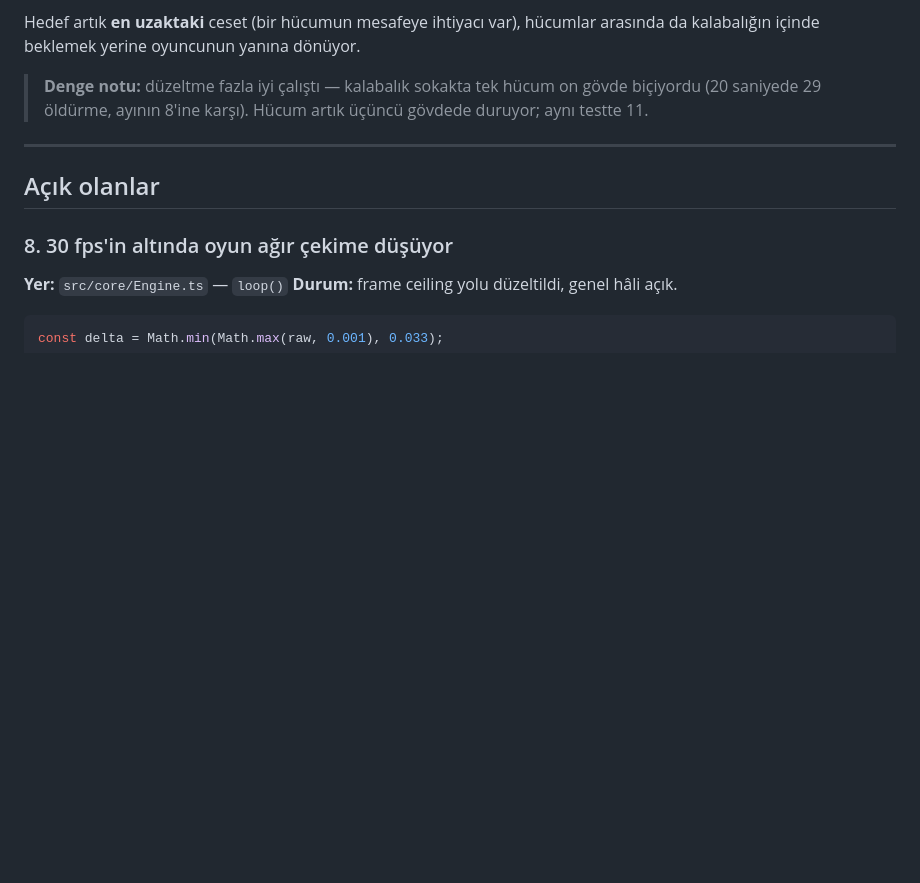
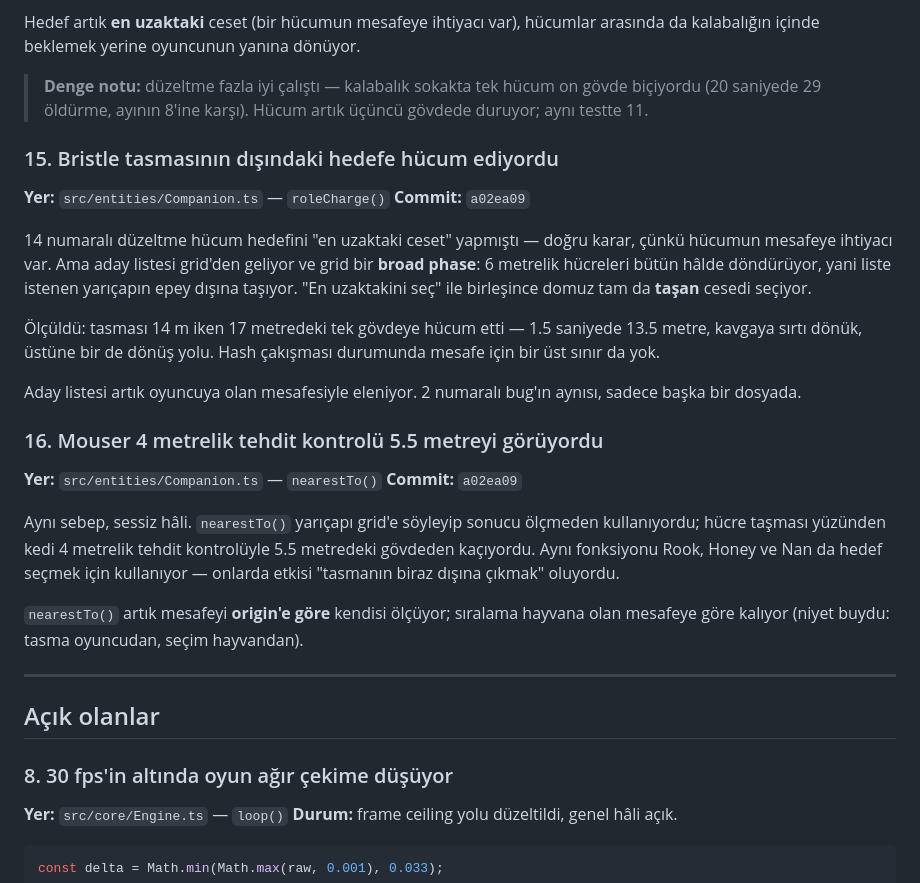
Before and after one commit to mmburk/swarm-survival-3d, a Markdown page: bug.md, the part around the change. Drawn GitHub-style; blank space fills up the shorter version.

Commit message:
docs: log the two companion targeting bugs
Co-Authored-By: Claude Opus 5 <noreply@anthropic.com>

```diff
--- a/bug.md
+++ b/bug.md
@@ -219,6 +219,39 @@ arasında da kalabalığın içinde beklemek yerine oyuncunun yanına dönüyor.
 > gövde biçiyordu (20 saniyede 29 öldürme, ayının 8'ine karşı). Hücum artık
 > üçüncü gövdede duruyor; aynı testte 11.
 
+### 15. Bristle tasmasının dışındaki hedefe hücum ediyordu
+
+**Yer:** `src/entities/Companion.ts` — `roleCharge()`
+**Commit:** `a02ea09`
+
+14 numaralı düzeltme hücum hedefini "en uzaktaki ceset" yapmıştı — doğru karar,
+çünkü hücumun mesafeye ihtiyacı var. Ama aday listesi grid'den geliyor ve grid
+bir **broad phase**: 6 metrelik hücreleri bütün hâlde döndürüyor, yani liste
+istenen yarıçapın epey dışına taşıyor. "En uzaktakini seç" ile birleşince
+domuz tam da **taşan** cesedi seçiyor.
+
+Ölçüldü: tasması 14 m iken 17 metredeki tek gövdeye hücum etti — 1.5 saniyede
+13.5 metre, kavgaya sırtı dönük, üstüne bir de dönüş yolu. Hash çakışması
+durumunda mesafe için bir üst sınır da yok.
+
+Aday listesi artık oyuncuya olan mesafesiyle eleniyor. 2 numaralı bug'ın aynısı,
+sadece başka bir dosyada.
+
+### 16. Mouser 4 metrelik tehdit kontrolü 5.5 metreyi görüyordu
+
+**Yer:** `src/entities/Companion.ts` — `nearestTo()`
+**Commit:** `a02ea09`
+
+Aynı sebep, sessiz hâli. `nearestTo()` yarıçapı grid'e söyleyip sonucu
+ölçmeden kullanıyordu; hücre taşması yüzünden kedi 4 metrelik tehdit
+kontrolüyle 5.5 metredeki gövdeden kaçıyordu. Aynı fonksiyonu Rook, Honey
+ve Nan da hedef seçmek için kullanıyor — onlarda etkisi "tasmanın biraz
+dışına çıkmak" oluyordu.
+
+`nearestTo()` artık mesafeyi **origin'e göre** kendisi ölçüyor; sıralama
+hayvana olan mesafeye göre kalıyor (niyet buydu: tasma oyuncudan, seçim
+hayvandan).
+
 ---
 
 ## Açık olanlar
```
